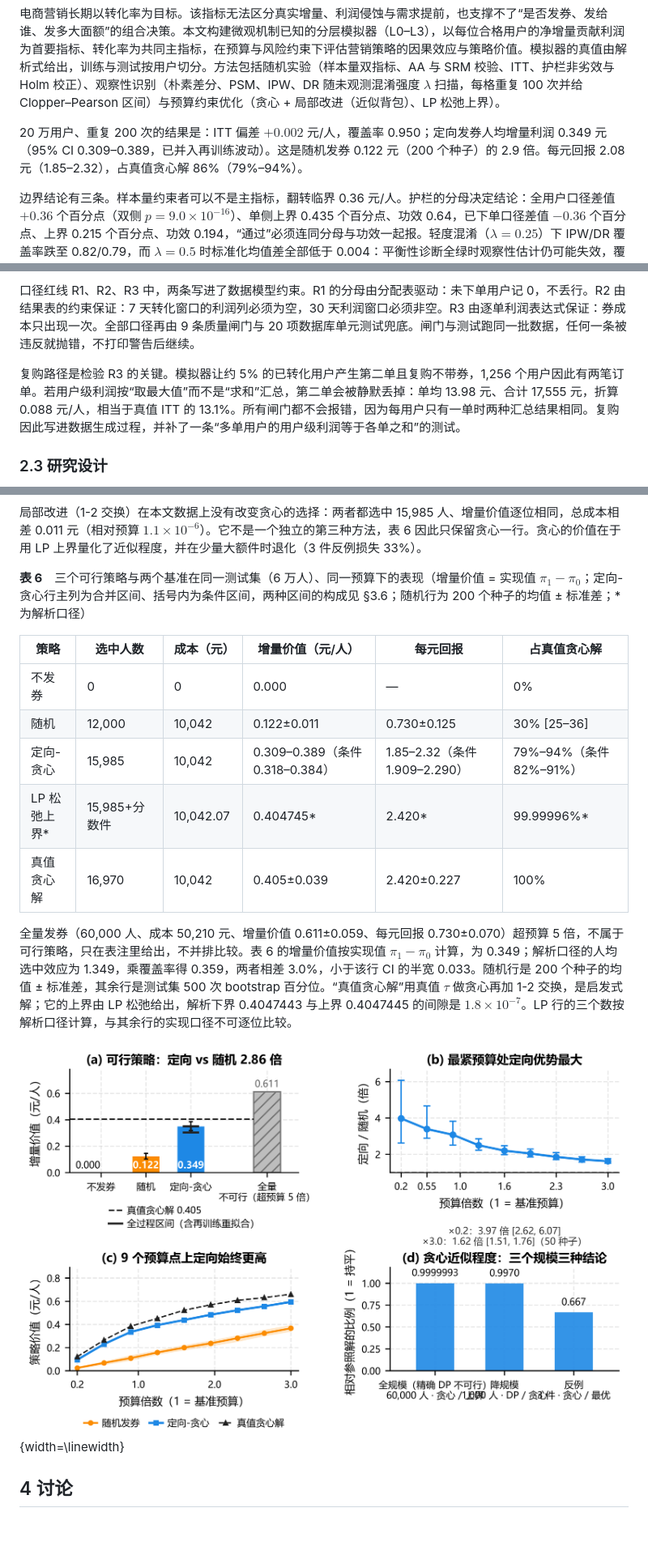
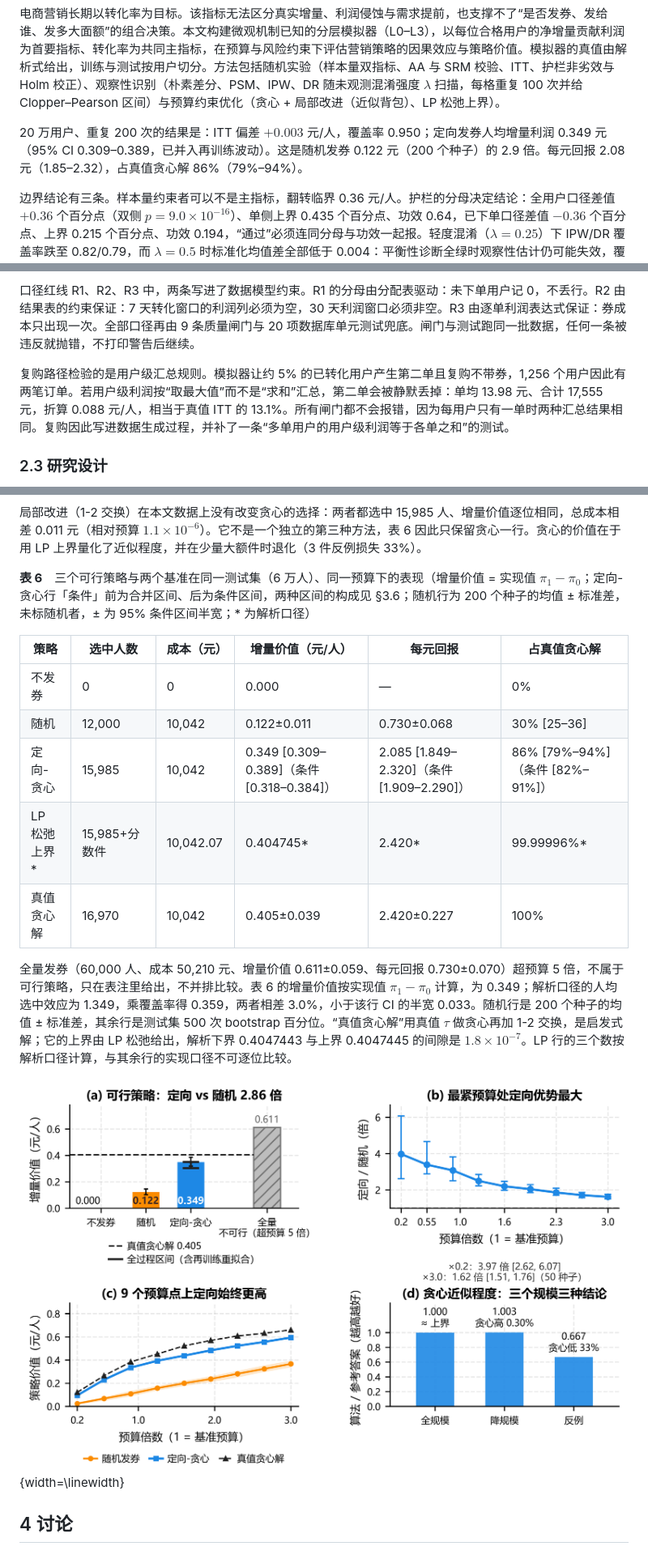
Before and after one commit to Lrvin-q/ecommerce-causal-incrementality, a Markdown page: reports/00_项目总报告.md, 3 parts joined by grey strips. Shown at 81% size. Drawn GitHub-style; pictures changed too: outputs/figures/paper/fig6_policy.png; blank space fills up the shorter version.

```diff
--- a/reports/00_项目总报告.md
+++ b/reports/00_项目总报告.md
@@ -10,7 +10,7 @@
 
 电商营销长期以转化率为目标。该指标无法区分真实增量、利润侵蚀与需求提前，也支撑不了“是否发券、发给谁、发多大面额”的组合决策。本文构建微观机制已知的分层模拟器（L0–L3），以每位合格用户的净增量贡献利润为首要指标、转化率为共同主指标，在预算与风险约束下评估营销策略的因果效应与策略价值。模拟器的真值由解析式给出，训练与测试按用户切分。方法包括随机实验（样本量双指标、AA 与 SRM 校验、ITT、护栏非劣效与 Holm 校正）、观察性识别（朴素差分、PSM、IPW、DR 随未观测混淆强度 $\lambda$ 扫描，每格重复 100 次并给 Clopper–Pearson 区间）与预算约束优化（贪心 + 局部改进（近似背包）、LP 松弛上界）。
 
-20 万用户、重复 200 次的结果是：ITT 偏差 $+0.002$ 元/人，覆盖率 0.950；定向发券人均增量利润 0.349 元（95% CI 0.309–0.389，已并入再训练波动）。这是随机发券 0.122 元（200 个种子）的 2.9 倍。每元回报 2.08 元（1.85–2.32），占真值贪心解 86%（79%–94%）。
+20 万用户、重复 200 次的结果是：ITT 偏差 $+0.003$ 元/人，覆盖率 0.950；定向发券人均增量利润 0.349 元（95% CI 0.309–0.389，已并入再训练波动）。这是随机发券 0.122 元（200 个种子）的 2.9 倍。每元回报 2.08 元（1.85–2.32），占真值贪心解 86%（79%–94%）。
 
 边界结论有三条。样本量约束者可以不是主指标，翻转临界 0.36 元/人。护栏的分母决定结论：全用户口径差值 $+0.36$ 个百分点（双侧 $p=9.0\times10^{-16}$）、单侧上界 0.435 个百分点、功效 0.64，已下单口径差值 $-0.36$ 个百分点、上界 0.215 个百分点、功效 0.194，“通过”必须连同分母与功效一起报。轻度混淆（$\lambda=0.25$）下 IPW/DR 覆盖率跌至 0.82/0.79，而 $\lambda=0.5$ 时标准化均值差全部低于 0.004：平衡性诊断全绿时观察性估计仍可能失效，覆盖率比偏差更早崩塌。贪心另有一处边界：全规模下与 LP 松弛上界只差 $1.8\times10^{-7}$，3 件大额件的反例中损失 33%。结果基于合成数据与已知 DGP，结论只在给定生成机制内成立。
 
@@ -61,7 +61,7 @@ $$\Pi_i^{\text{net}}=R_i-G_i-F_i-C_i-H_i \tag{1}$$
 
 口径红线 R1、R2、R3 中，两条写进了数据模型约束。R1 的分母由分配表驱动：未下单用户记 0，不丢行。R2 由结果表的约束保证：7 天转化窗口的利润列必须为空，30 天利润窗口必须非空。R3 由逐单利润表达式保证：券成本只出现一次。全部口径再由 9 条质量闸门与 20 项数据库单元测试兜底。闸门与测试跑同一批数据，任何一条被违反就抛错，不打印警告后继续。
 
-复购路径是检验 R3 的关键。模拟器让约 5% 的已转化用户产生第二单且复购不带券，1,256 个用户因此有两笔订单。若用户级利润按“取最大值”而不是“求和”汇总，第二单会被静默丢掉：单均 13.98 元、合计 17,555 元，折算 0.088 元/人，相当于真值 ITT 的 13.1%。所有闸门都不会报错，因为每用户只有一单时两种汇总结果相同。复购因此写进数据生成过程，并补了一条“多单用户的用户级利润等于各单之和”的测试。
+复购路径检验的是用户级汇总规则。模拟器让约 5% 的已转化用户产生第二单且复购不带券，1,256 个用户因此有两笔订单。若用户级利润按“取最大值”而不是“求和”汇总，第二单会被静默丢掉：单均 13.98 元、合计 17,555 元，折算 0.088 元/人，相当于真值 ITT 的 13.1%。所有闸门都不会报错，因为每用户只有一单时两种汇总结果相同。复购因此写进数据生成过程，并补了一条“多单用户的用户级利润等于各单之和”的测试。
 
 ### 2.3 研究设计
 
@@ -229,13 +229,13 @@ $\lambda=0$ 时，IPW 与 DR 的偏差绝对值不超过 0.06，覆盖率为 0.9
 
 局部改进（1-2 交换）在本文数据上没有改变贪心的选择：两者都选中 15,985 人、增量价值逐位相同，总成本相差 0.011 元（相对预算 $1.1\times10^{-6}$）。它不是一个独立的第三种方法，表 6 因此只保留贪心一行。贪心的价值在于用 LP 上界量化了近似程度，并在少量大额件时退化（3 件反例损失 33%）。
 
-**表 6**　三个可行策略与两个基准在同一测试集（6 万人）、同一预算下的表现（增量价值 = 实现值 $\pi_1-\pi_0$；定向-贪心行主列为合并区间、括号内为条件区间，两种区间的构成见 §3.6；随机行为 200 个种子的均值 ± 标准差；\* 为解析口径）
+**表 6**　三个可行策略与两个基准在同一测试集（6 万人）、同一预算下的表现（增量价值 = 实现值 $\pi_1-\pi_0$；定向-贪心行「条件」前为合并区间、后为条件区间，两种区间的构成见 §3.6；随机行为 200 个种子的均值 ± 标准差，未标随机者，± 为 95% 条件区间半宽；\* 为解析口径）
 
 | 策略 | 选中人数 | 成本（元） | 增量价值（元/人） | 每元回报 | 占真值贪心解 |
 |---------------|-------------|---------|---------------------------|---------------------|-------------------|
 | 不发券 | 0 | 0 | 0.000 | — | 0% |
-| 随机 | 12,000 | 10,042 | 0.122±0.011 | 0.730±0.125 | 30% [25–36] |
-| 定向-贪心 | 15,985 | 10,042 | 0.309–0.389（条件 0.318–0.384） | 1.85–2.32（条件 1.909–2.290） | 79%–94%（条件 82%–91%） |
+| 随机 | 12,000 | 10,042 | 0.122±0.011 | 0.730±0.068 | 30% [25–36] |
+| 定向-贪心 | 15,985 | 10,042 | 0.349 [0.309–0.389]（条件 [0.318–0.384]） | 2.085 [1.849–2.320]（条件 [1.909–2.290]） | 86% [79%–94%]（条件 [82%–91%]） |
 | LP 松弛上界\* | 15,985+分数件 | 10,042.07 | 0.404745\* | 2.420\* | 99.99996%\* |
 | 真值贪心解 | 16,970 | 10,042 | 0.405±0.039 | 2.420±0.227 | 100% |
 
```
Also changed, not shown: other parts of reports/00_项目总报告.md (+7 -7 lines), 4 other files.
